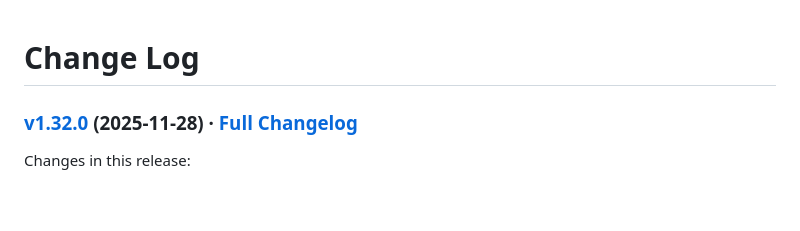
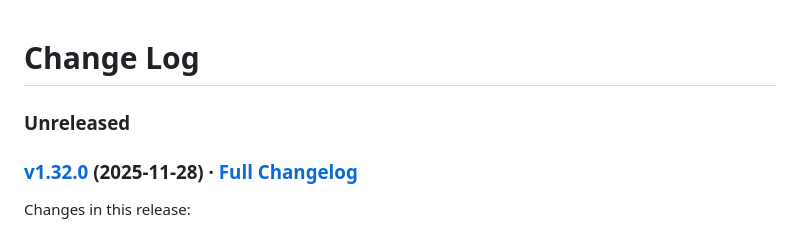
Before and after one commit to realityforge/braincheck, a Markdown page: CHANGELOG.md, the part around the change. Drawn GitHub-style; blank space fills up the shorter version.

Commit message:
Update CHANGELOG.md in preparation for next development iteration

```diff
--- a/CHANGELOG.md
+++ b/CHANGELOG.md
@@ -1,4 +1,6 @@
 # Change Log
+
+### Unreleased
 
 ### [v1.32.0](https://github.com/realityforge/braincheck/tree/v1.32.0) (2025-11-28) · [Full Changelog](https://github.com/realityforge/braincheck/compare/v1.31.0...v1.32.0)
 
```
